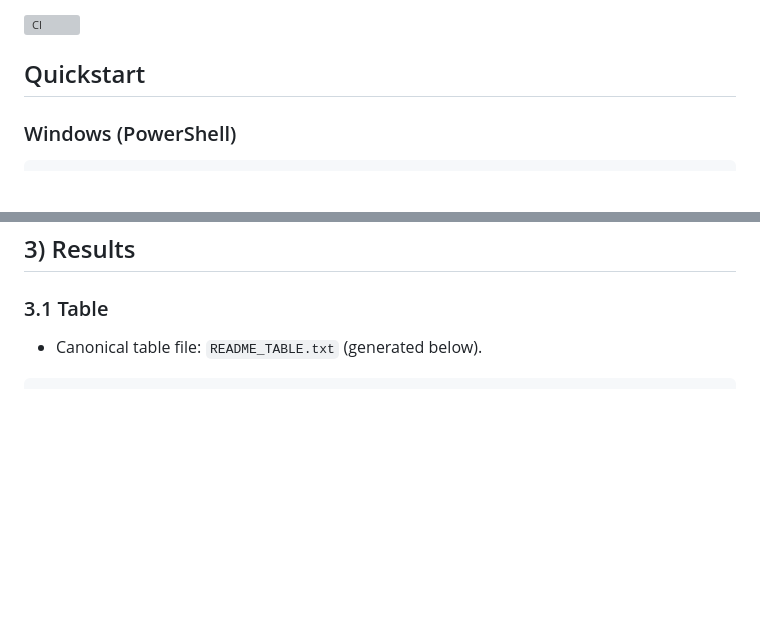
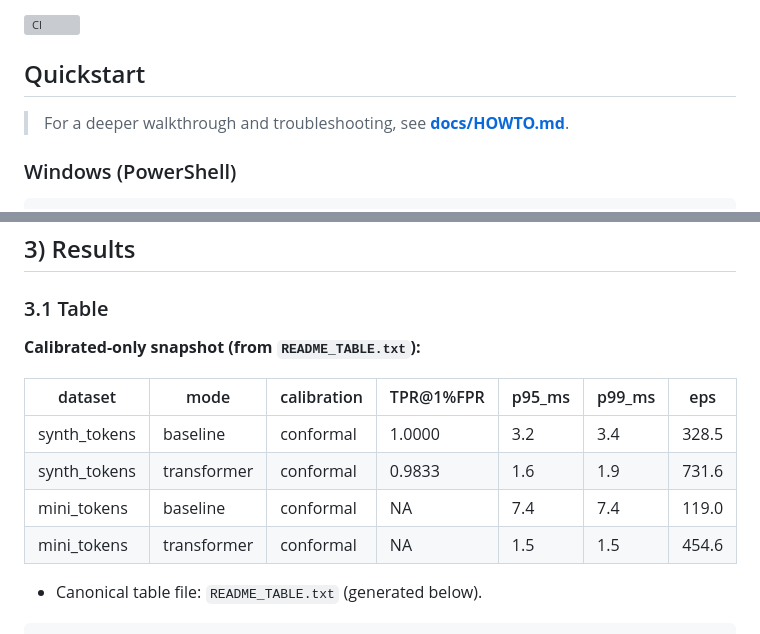
Before and after one commit to felipearche/log-project, a Markdown page: README.md, 2 parts joined by grey strips. GitHub-like rendering; blank space fills up the shorter version; grey boxes are pictures that could not be loaded.

Commit message:
docs(readme): link HOWTO and inline calibrated-only results table

````diff
--- a/README.md
+++ b/README.md
@@ -5,6 +5,9 @@
 
 
 ## Quickstart
+
+
+> For a deeper walkthrough and troubleshooting, see **[docs/HOWTO.md](docs/HOWTO.md)**.
 
 ### Windows (PowerShell)
 ```powershell
@@ -122,6 +125,16 @@ docker run --rm -v "${PWD}:/app" -e COMMIT=$env:COMMIT log-project:latest `
 ## 3) Results
 
 ### 3.1 Table
+
+**Calibrated-only snapshot (from `README_TABLE.txt`):**
+
+| dataset | mode | calibration | TPR@1%FPR | p95_ms | p99_ms | eps |
+|---|---|---|---|---|---|---|
+| synth_tokens | baseline | conformal | 1.0000 | 3.2 | 3.4 | 328.5 |
+| synth_tokens | transformer | conformal | 0.9833 | 1.6 | 1.9 | 731.6 |
+| mini_tokens | baseline | conformal | NA | 7.4 | 7.4 | 119.0 |
+| mini_tokens | transformer | conformal | NA | 1.5 | 1.5 | 454.6 |
+
 - Canonical table file: `README_TABLE.txt` (generated below).
 
 ```powershell
````
